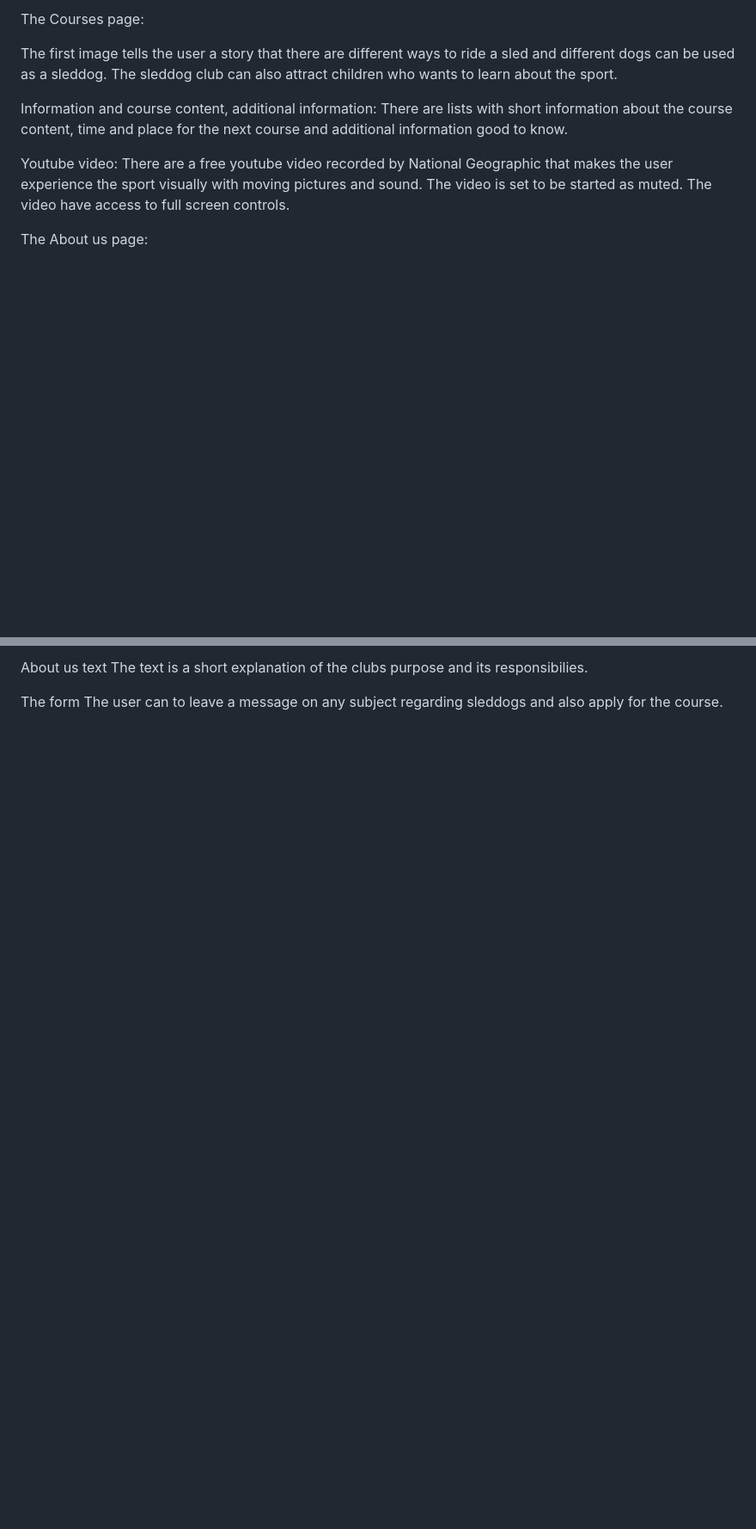
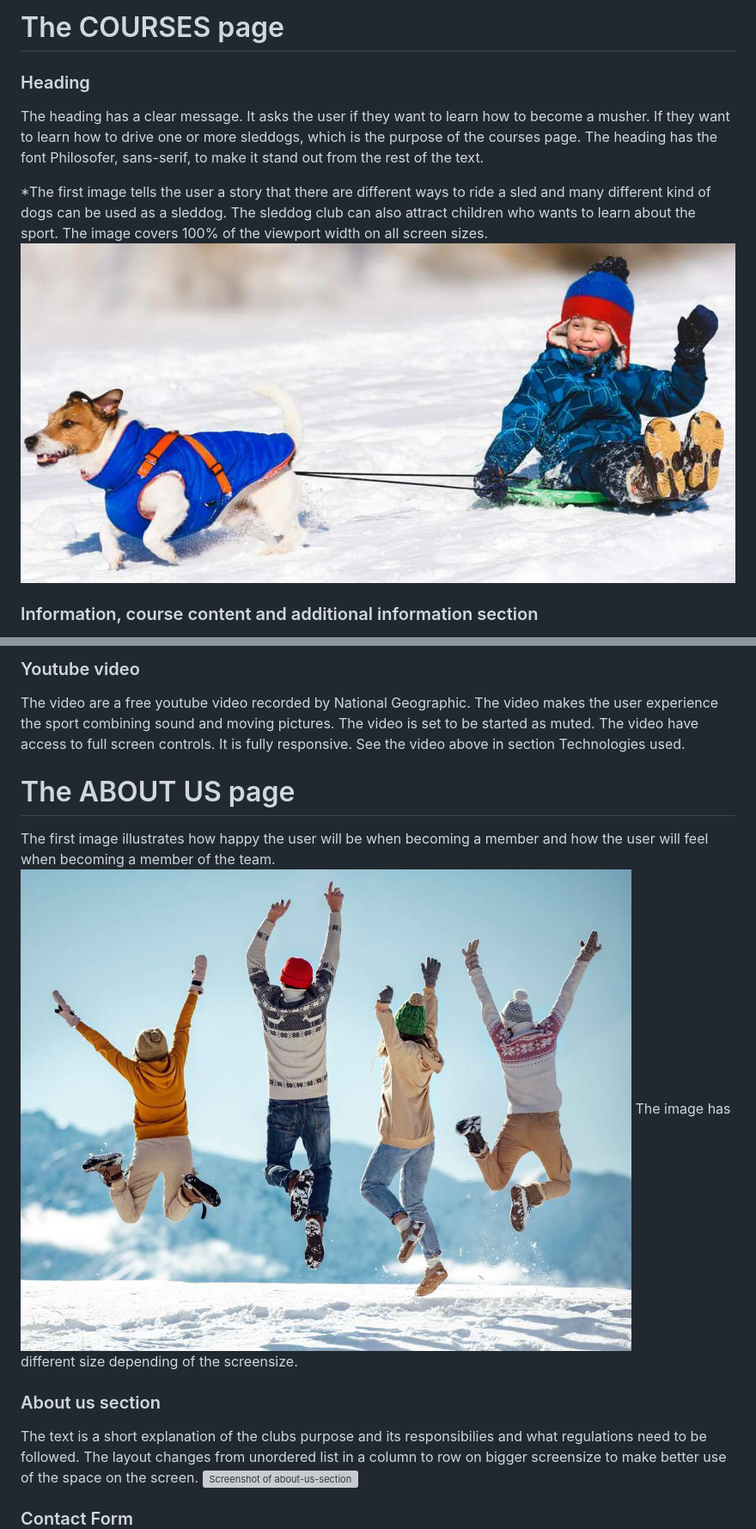
Before and after one commit to wiklundm/arcticsleddogclub, a Markdown page: README.md, 2 parts joined by grey strips. Shown: that part at 86% size. Rendered like a GitHub page; blank space fills up the shorter version; grey boxes are pictures that could not be loaded.

```diff
--- a/README.md
+++ b/README.md
@@ -165,13 +168,11 @@ The contact information is easy and quick to find both for the first-time user a
 
-The Courses page:
+# The COURSES page
 
-The first image tells the user a story that there are different ways to ride a sled and different dogs can be used as a sleddog. The sleddog club can also attract children who wants to learn about the sport.
+### Heading
 
-Information and course content, additional information:
-There are lists with short information about the course content, time and place for the next course and additional information good to know.
+The heading has a clear message. It asks the user if they want to learn how to become a musher. If they want to learn how to drive one or more sleddogs, which is the purpose of the courses page. The heading has the font Philosofer, sans-serif, to make it stand out from the rest of the text.
 
-Youtube video:
-There are a free youtube video recorded by National Geographic that makes the user experience the sport visually with moving pictures and sound. The video is set to be started as muted. The video have access to full screen controls.
+*The first image tells the user a story that there are different ways to ride a sled and many different kind of dogs can be used as a sleddog. The sleddog club can also attract children who wants to learn about the sport. The image covers 100% of the viewport width on all screen sizes. ![Dog pulls child on a sled](assets/images/child.jpg)
 
-The About us page:
+### Information, course content and additional information section
 
@@ -179,6 +180,16 @@ The first image illustrates how happy you will be when becoming a member and a s
 
-About us text
-The text is a short explanation of the clubs purpose and its responsibilies.
+### Youtube video
 
-The form
+The video are a free youtube video recorded by National Geographic. The video makes the user experience the sport combining sound and moving pictures. The video is set to be started as muted. The video have access to full screen controls. It is fully responsive. See the video above in section Technologies used.
+
+# The ABOUT US page
+
+The first image illustrates how happy the user will be when becoming a member and how the user will feel when becoming a member of the team. ![Group of people in the snow jumps in joy](assets/images/jump.jpg) The image has different size depending of the screensize.
+
+### About us section
+
+The text is a short explanation of the clubs purpose and its responsibilies and what regulations need to be followed. The layout changes from unordered list in a column to row on bigger screensize to make better use of the space on the screen. ![Screenshot of about-us-section]("assets/docs/about-us.jpg")
+
+### Contact Form
+
 The user can to leave a message on any subject regarding sleddogs and also apply for the course.
```
Also changed, not shown: other parts of README.md (+44 -37 lines), assets/docs/about-us.jpg (added), assets/docs/courses-sections.jpg (added).
